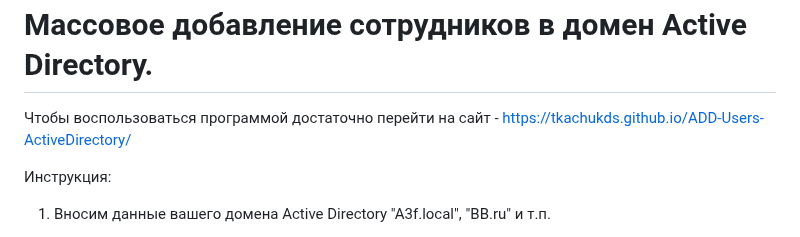
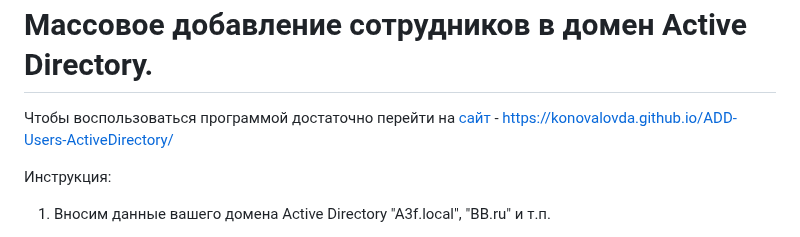
Before and after one commit to KONOVALOVda/ADD-Users-ActiveDirectory, a Markdown page: README.md, the part around the change. Drawn GitHub-style.

```diff
--- a/README.md
+++ b/README.md
@@ -1,7 +1,7 @@
 <h1>Массовое добавление сотрудников в домен Active Directory.</h1>
 
 
-Чтобы воспользоваться программой достаточно перейти на сайт - https://tkachukds.github.io/ADD-Users-ActiveDirectory/
+Чтобы воспользоваться программой достаточно перейти на [сайт](https://konovalovda.github.io/ADD-Users-ActiveDirectory/) - https://konovalovda.github.io/ADD-Users-ActiveDirectory/
 
 Инструкция:
 1. Вносим данные вашего домена Aсtive Directory "A3f.local", "BB.ru" и т.п.
```
